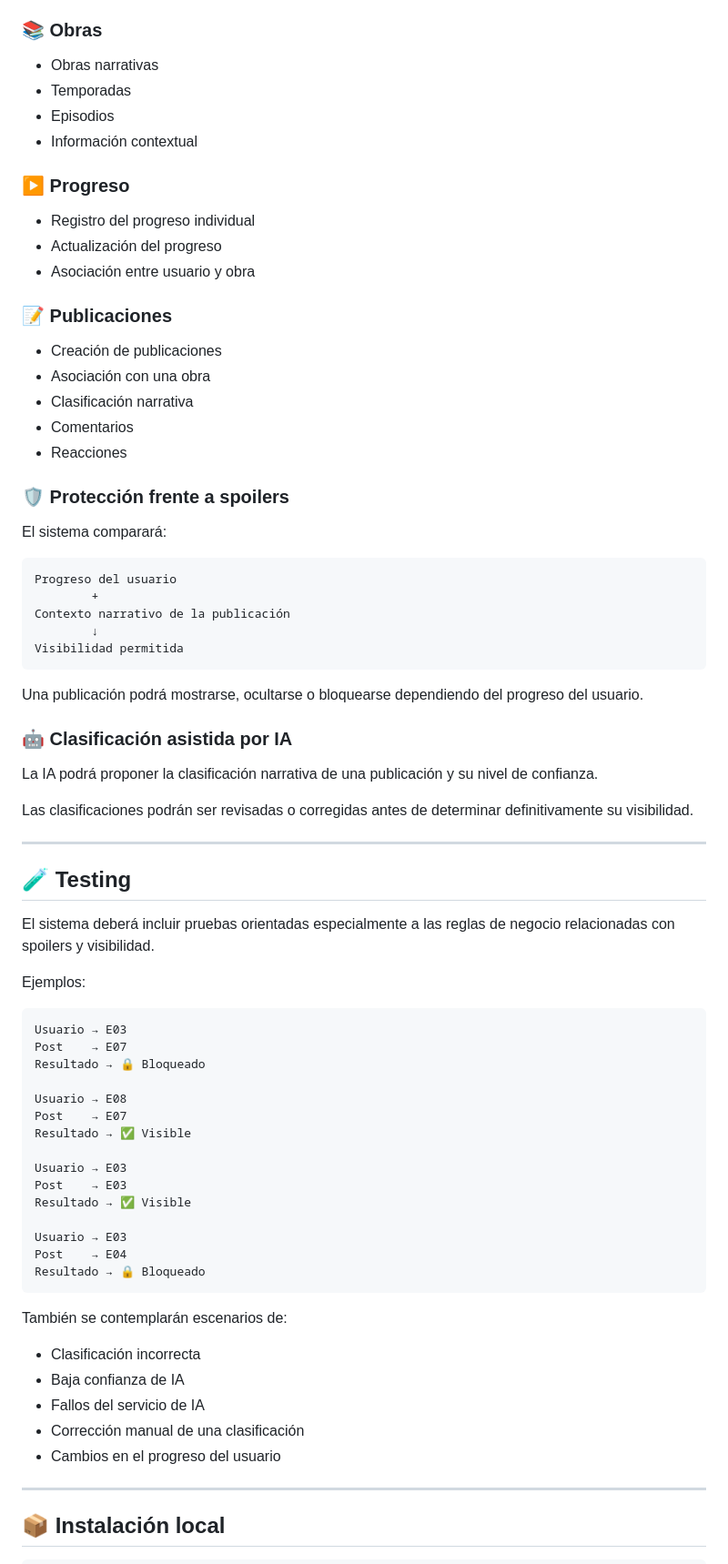
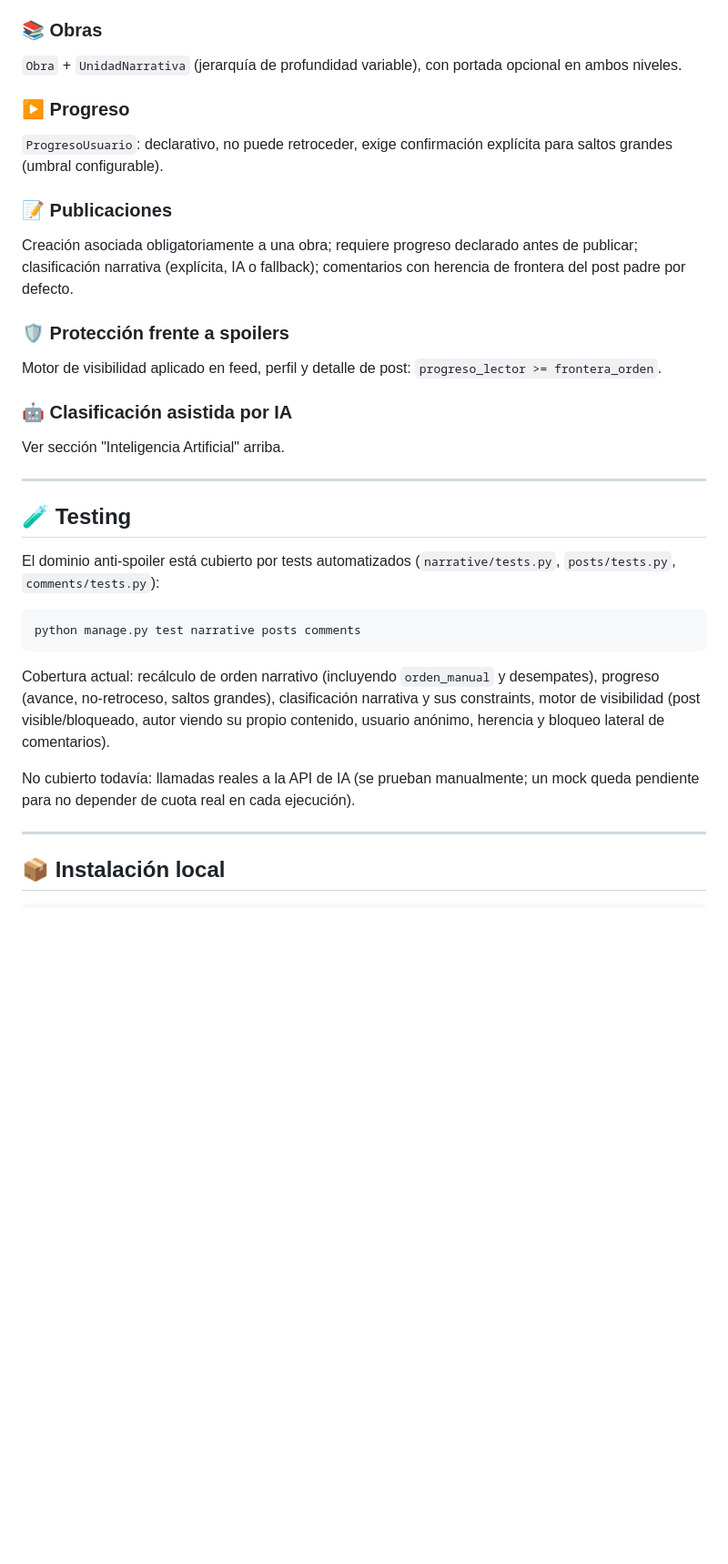
Before and after one commit to ASCiiLex/RevealLess, a Markdown page: README.md, the part around one of its changes. Shown at 91% size. Drawn GitHub-style; blank space fills up the shorter version.

Commit message:
docs: actualiza README a estado real del proyecto (Fases 0-2 completas)

````diff
--- a/README.md
+++ b/README.md
@@ -214,78 +208,32 @@ La integración no pretende sustituir innecesariamente toda la interfaz existent
 
 ### 📚 Obras
-
-- Obras narrativas
-- Temporadas
-- Episodios
-- Información contextual
+`Obra` + `UnidadNarrativa` (jerarquía de profundidad variable), con portada opcional en ambos niveles.
 
 ### ▶️ Progreso
-
-- Registro del progreso individual
-- Actualización del progreso
-- Asociación entre usuario y obra
+`ProgresoUsuario`: declarativo, no puede retroceder, exige confirmación explícita para saltos grandes (umbral configurable).
 
 ### 📝 Publicaciones
-
-- Creación de publicaciones
-- Asociación con una obra
-- Clasificación narrativa
-- Comentarios
-- Reacciones
+Creación asociada obligatoriamente a una obra; requiere progreso declarado antes de publicar; clasificación narrativa (explícita, IA o fallback); comentarios con herencia de frontera del post padre por defecto.
 
 ### 🛡️ Protección frente a spoilers
-
-El sistema comparará:
-
-```text
-Progreso del usuario
-        +
-Contexto narrativo de la publicación
-        ↓
-Visibilidad permitida
-```
-
-Una publicación podrá mostrarse, ocultarse o bloquearse dependiendo del progreso del usuario.
+Motor de visibilidad aplicado en feed, perfil y detalle de post: `progreso_lector >= frontera_orden`.
 
 ### 🤖 Clasificación asistida por IA
-
-La IA podrá proponer la clasificación narrativa de una publicación y su nivel de confianza.
-
-Las clasificaciones podrán ser revisadas o corregidas antes de determinar definitivamente su visibilidad.
+Ver sección "Inteligencia Artificial" arriba.
 
 ---
 
 ## 🧪 Testing
 
-El sistema deberá incluir pruebas orientadas especialmente a las reglas de negocio relacionadas con spoilers y visibilidad.
+El dominio anti-spoiler está cubierto por tests automatizados (`narrative/tests.py`, `posts/tests.py`, `comments/tests.py`):
 
-Ejemplos:
-
-```text
-Usuario → E03
-Post    → E07
-Resultado → 🔒 Bloqueado
-
-Usuario → E08
-Post    → E07
-Resultado → ✅ Visible
-
-Usuario → E03
-Post    → E03
-Resultado → ✅ Visible
-
-Usuario → E03
-Post    → E04
-Resultado → 🔒 Bloqueado
+```bash
+python manage.py test narrative posts comments
 ```
 
-También se contemplarán escenarios de:
+Cobertura actual: recálculo de orden narrativo (incluyendo `orden_manual` y desempates), progreso (avance, no-retroceso, saltos grandes), clasificación narrativa y sus constraints, motor de visibilidad (post visible/bloqueado, autor viendo su propio contenido, usuario anónimo, herencia y bloqueo lateral de comentarios).
 
-- Clasificación incorrecta
-- Baja confianza de IA
-- Fallos del servicio de IA
-- Corrección manual de una clasificación
-- Cambios en el progreso del usuario
+No cubierto todavía: llamadas reales a la API de IA (se prueban manualmente; un mock queda pendiente para no depender de cuota real en cada ejecución).
 
 ---
 
````
Also changed, not shown: other parts of README.md (+90 -107 lines).
